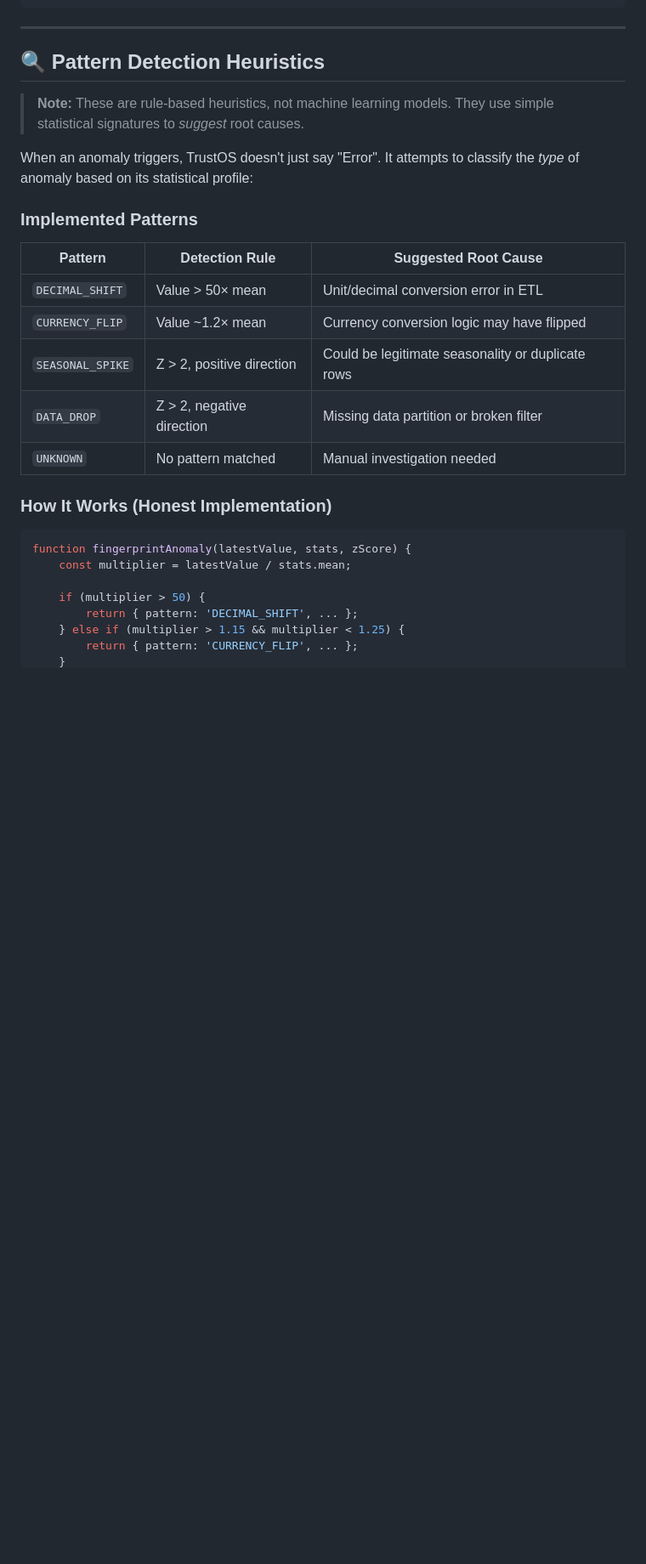
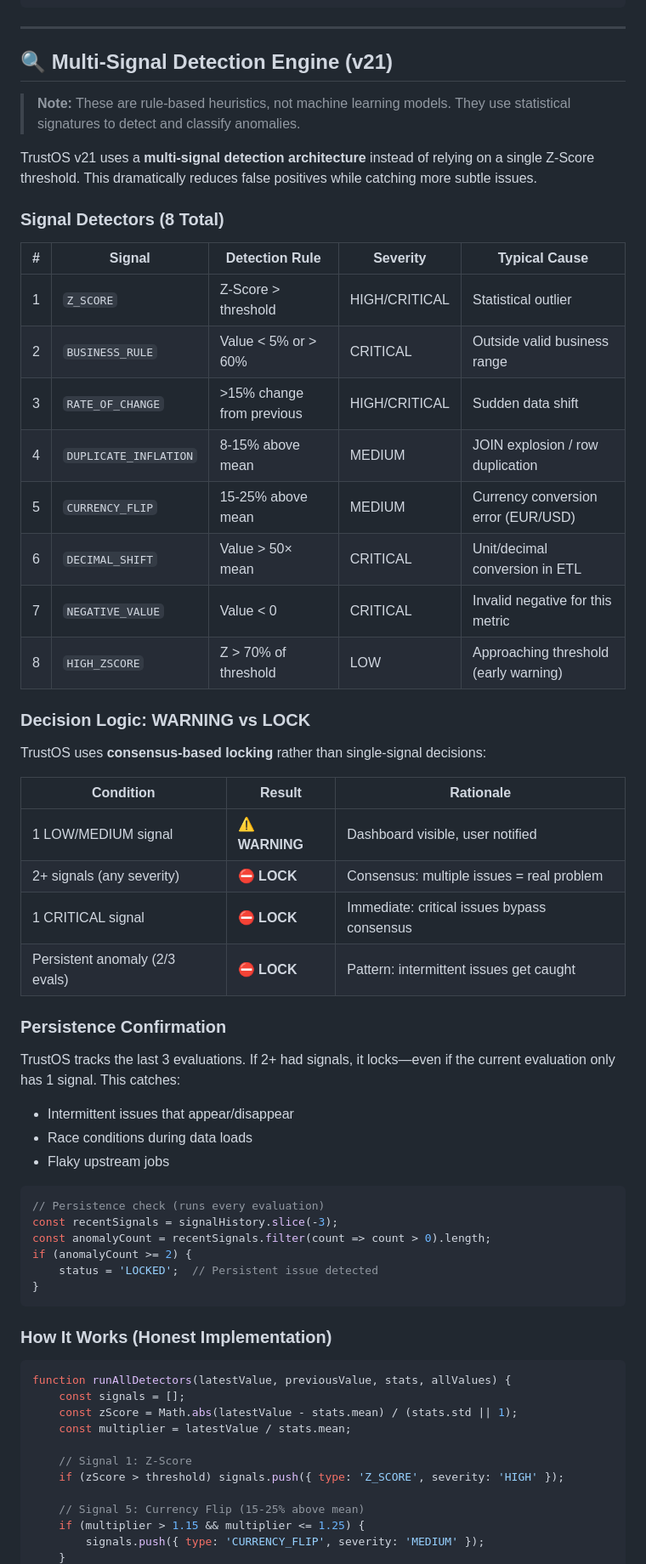
Before and after one commit to t6harsh/TrustOS-Tableau, a Markdown page: README.md, the part around one of its changes. Shown at 85% size. GitHub-like rendering; blank space fills up the shorter version.

Commit message:
Docs: v21 Multi-Signal Detection Engine + Demo Controls documentation

````diff
--- a/README.md
+++ b/README.md
@@ -129,30 +129,64 @@ if (worstMetric.zScore > threshold) {
 
 ---
 
-## 🔍 Pattern Detection Heuristics
+## 🔍 Multi-Signal Detection Engine (v21)
 
-> **Note:** These are rule-based heuristics, not machine learning models. They use simple statistical signatures to *suggest* root causes.
+> **Note:** These are rule-based heuristics, not machine learning models. They use statistical signatures to detect and classify anomalies.
 
-When an anomaly triggers, TrustOS doesn't just say "Error". It attempts to classify the *type* of anomaly based on its statistical profile:
+TrustOS v21 uses a **multi-signal detection architecture** instead of relying on a single Z-Score threshold. This dramatically reduces false positives while catching more subtle issues.
 
-### Implemented Patterns
+### Signal Detectors (8 Total)
 
-| Pattern | Detection Rule | Suggested Root Cause |
-|---------|---------------|----------------------|
-| `DECIMAL_SHIFT` | Value > 50× mean | Unit/decimal conversion error in ETL |
-| `CURRENCY_FLIP` | Value ~1.2× mean | Currency conversion logic may have flipped |
-| `SEASONAL_SPIKE` | Z > 2, positive direction | Could be legitimate seasonality or duplicate rows |
-| `DATA_DROP` | Z > 2, negative direction | Missing data partition or broken filter |
-| `UNKNOWN` | No pattern matched | Manual investigation needed |
+| # | Signal | Detection Rule | Severity | Typical Cause |
+|---|--------|---------------|----------|---------------|
+| 1 | `Z_SCORE` | Z-Score > threshold | HIGH/CRITICAL | Statistical outlier |
+| 2 | `BUSINESS_RULE` | Value < 5% or > 60% | CRITICAL | Outside valid business range |
+| 3 | `RATE_OF_CHANGE` | >15% change from previous | HIGH/CRITICAL | Sudden data shift |
+| 4 | `DUPLICATE_INFLATION` | 8-15% above mean | MEDIUM | JOIN explosion / row duplication |
+| 5 | `CURRENCY_FLIP` | 15-25% above mean | MEDIUM | Currency conversion error (EUR/USD) |
+| 6 | `DECIMAL_SHIFT` | Value > 50× mean | CRITICAL | Unit/decimal conversion in ETL |
+| 7 | `NEGATIVE_VALUE` | Value < 0 | CRITICAL | Invalid negative for this metric |
+| 8 | `HIGH_ZSCORE` | Z > 70% of threshold | LOW | Approaching threshold (early warning) |
+
+### Decision Logic: WARNING vs LOCK
+
+TrustOS uses **consensus-based locking** rather than single-signal decisions:
+
+| Condition | Result | Rationale |
+|-----------|--------|-----------|
+| 1 LOW/MEDIUM signal | ⚠️ **WARNING** | Dashboard visible, user notified |
+| 2+ signals (any severity) | ⛔ **LOCK** | Consensus: multiple issues = real problem |
+| 1 CRITICAL signal | ⛔ **LOCK** | Immediate: critical issues bypass consensus |
+| Persistent anomaly (2/3 evals) | ⛔ **LOCK** | Pattern: intermittent issues get caught |
+
+### Persistence Confirmation
+
+TrustOS tracks the last 3 evaluations. If 2+ had signals, it locks—even if the current evaluation only has 1 signal. This catches:
+- Intermittent issues that appear/disappear
+- Race conditions during data loads
+- Flaky upstream jobs
+
+```javascript
+// Persistence check (runs every evaluation)
+const recentSignals = signalHistory.slice(-3);
+const anomalyCount = recentSignals.filter(count => count > 0).length;
+if (anomalyCount >= 2) {
+    status = 'LOCKED';  // Persistent issue detected
+}
+```
 
 ### How It Works (Honest Implementation)
 
 ```javascript
-function fingerprintAnomaly(latestValue, stats, zScore) {
+function runAllDetectors(latestValue, previousValue, stats, allValues) {
+    const signals = [];
+    const zScore = Math.abs(latestValue - stats.mean) / (stats.std || 1);
     const multiplier = latestValue / stats.mean;
 
-    if (multiplier > 50) {
-        return { pattern: 'DECIMAL_SHIFT', ... };
-    } else if (multiplier > 1.15 && multiplier < 1.25) {
-        return { pattern: 'CURRENCY_FLIP', ... };
+    // Signal 1: Z-Score
+    if (zScore > threshold) signals.push({ type: 'Z_SCORE', severity: 'HIGH' });
+
+    // Signal 5: Currency Flip (15-25% above mean)
+    if (multiplier > 1.15 && multiplier <= 1.25) {
+        signals.push({ type: 'CURRENCY_FLIP', severity: 'MEDIUM' });
     }
````
Also changed, not shown: other parts of README.md (+44 -37 lines).
